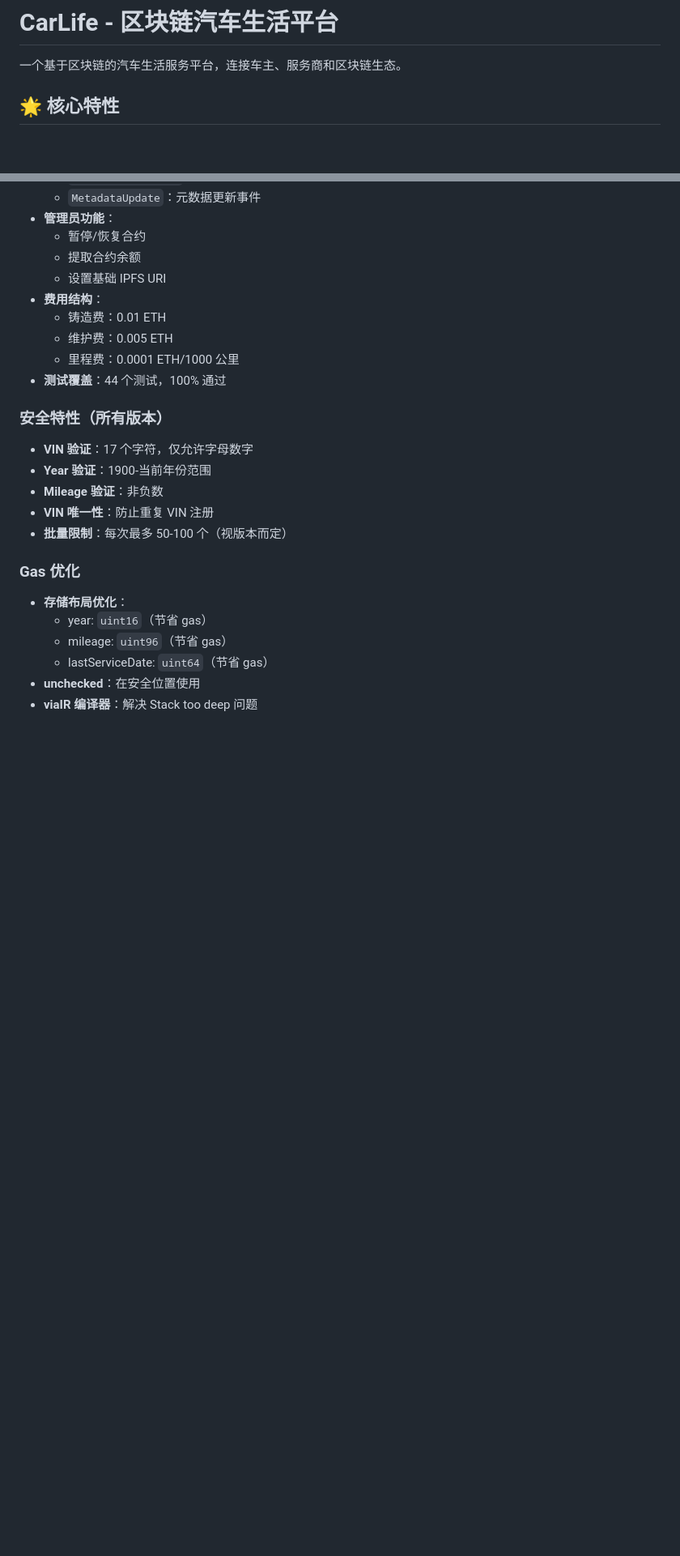
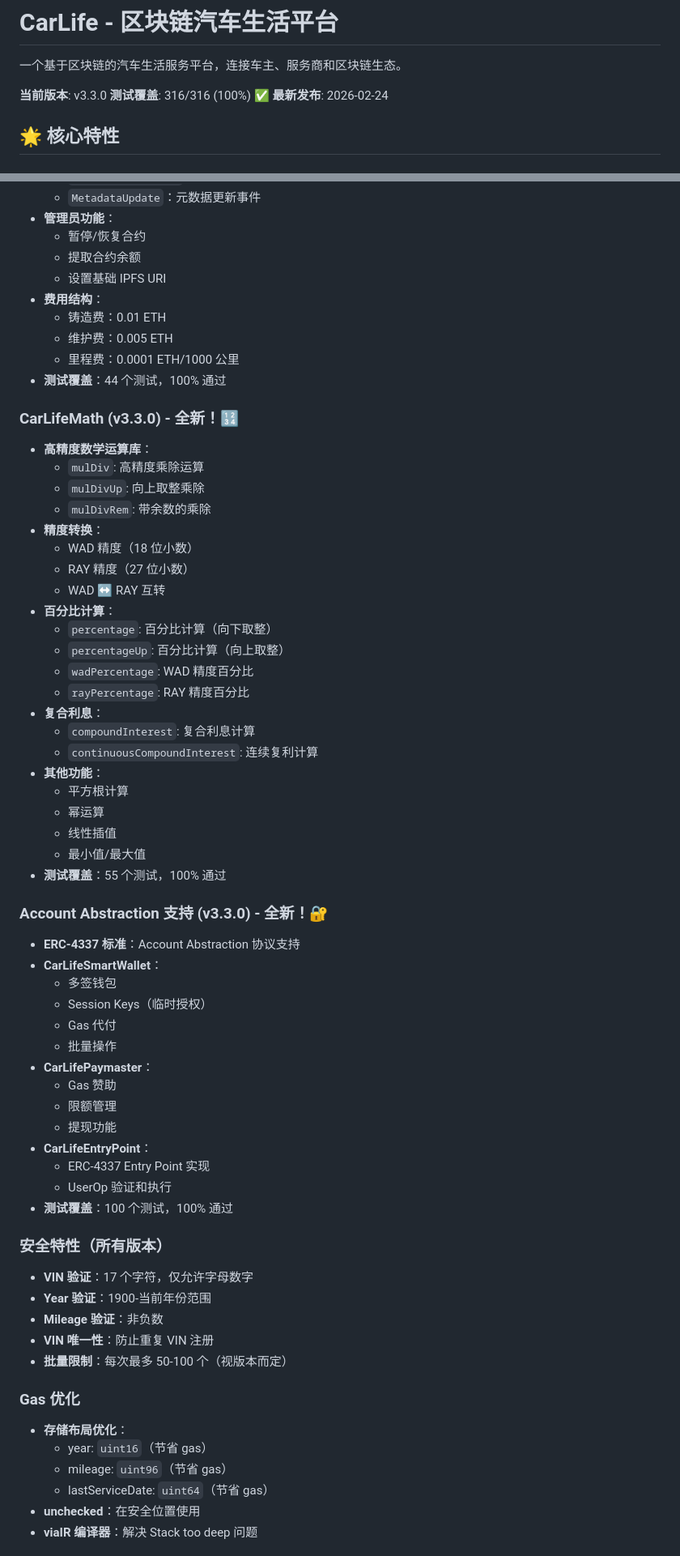
Before and after one commit to Pheglovog/carlife-eth, a Markdown page: README.md, 2 parts joined by grey strips. Shown at 81% size. Drawn GitHub-style; blank space fills up the shorter version.

```diff
--- a/README.md
+++ b/README.md
@@ -1,6 +1,10 @@
 # CarLife - 区块链汽车生活平台
 
 一个基于区块链的汽车生活服务平台，连接车主、服务商和区块链生态。
+
+**当前版本**: v3.3.0
+**测试覆盖**: 316/316 (100%) ✅
+**最新发布**: 2026-02-24
 
 ## 🌟 核心特性
 
@@ -80,6 +84,46 @@
   - 里程费：0.0001 ETH/1000 公里
 - **测试覆盖**：44 个测试，100% 通过
 
+### CarLifeMath (v3.3.0) - 全新！🔢
+- **高精度数学运算库**：
+  - `mulDiv`: 高精度乘除运算
+  - `mulDivUp`: 向上取整乘除
+  - `mulDivRem`: 带余数的乘除
+- **精度转换**：
+  - WAD 精度（18 位小数）
+  - RAY 精度（27 位小数）
+  - WAD ↔ RAY 互转
+- **百分比计算**：
+  - `percentage`: 百分比计算（向下取整）
+  - `percentageUp`: 百分比计算（向上取整）
+  - `wadPercentage`: WAD 精度百分比
+  - `rayPercentage`: RAY 精度百分比
+- **复合利息**：
+  - `compoundInterest`: 复合利息计算
+  - `continuousCompoundInterest`: 连续复利计算
+- **其他功能**：
+  - 平方根计算
+  - 幂运算
+  - 线性插值
+  - 最小值/最大值
+- **测试覆盖**：55 个测试，100% 通过
+
+### Account Abstraction 支持 (v3.3.0) - 全新！🔐
+- **ERC-4337 标准**：Account Abstraction 协议支持
+- **CarLifeSmartWallet**：
+  - 多签钱包
+  - Session Keys（临时授权）
+  - Gas 代付
+  - 批量操作
+- **CarLifePaymaster**：
+  - Gas 赞助
+  - 限额管理
+  - 提现功能
+- **CarLifeEntryPoint**：
+  - ERC-4337 Entry Point 实现
+  - UserOp 验证和执行
+- **测试覆盖**：100 个测试，100% 通过
+
 ### 安全特性（所有版本）
 - **VIN 验证**：17 个字符，仅允许字母数字
 - **Year 验证**：1900-当前年份范围
```
Also changed, not shown: other parts of README.md (+45 -4 lines).
